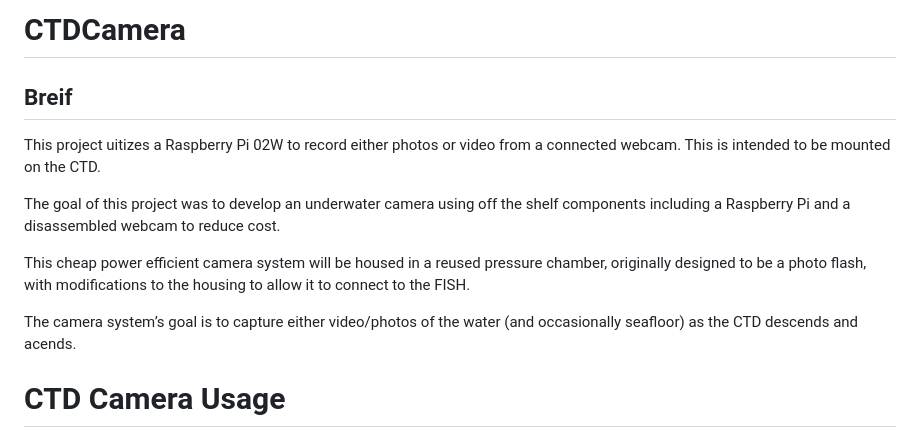
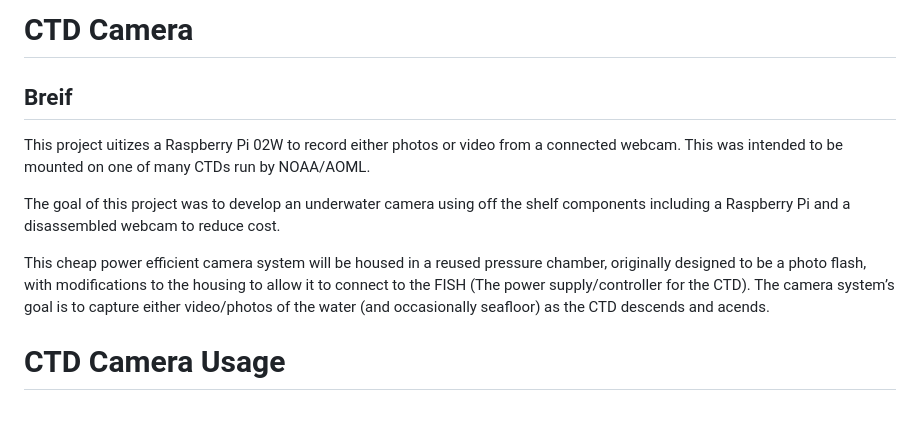
Before and after one commit to Yuiro14/CTDCam, a Markdown page: README.md, the part around the change. Rendered like a GitHub page; blank space fills up the shorter version.

Commit message:
Update README with project details and corrections
Corrected spelling errors and clarified project intent.

```diff
--- a/README.md
+++ b/README.md
@@ -1,13 +1,12 @@
-# CTDCamera
+# CTD Camera
 
 ## Breif
 This project uitizes a Raspberry Pi 02W to record either photos or video from a connected webcam.
-This is intended to be mounted on the CTD.
+This was intended to be mounted on one of many CTDs run by NOAA/AOML.
 
 The goal of this project was to develop an underwater camera using off the shelf components including a Raspberry Pi and a disassembled webcam to reduce cost.
 
-This cheap power efficient camera system will be housed in a reused pressure chamber, originally designed to be a photo flash, with modifications to the housing to allow it to connect to the FISH.
-
+This cheap power efficient camera system will be housed in a reused pressure chamber, originally designed to be a photo flash, with modifications to the housing to allow it to connect to the FISH (The power supply/controller for the CTD).
 The camera system’s goal is to capture either video/photos of the water (and occasionally seafloor) as the CTD descends and acends.
 
 # CTD Camera Usage
```
